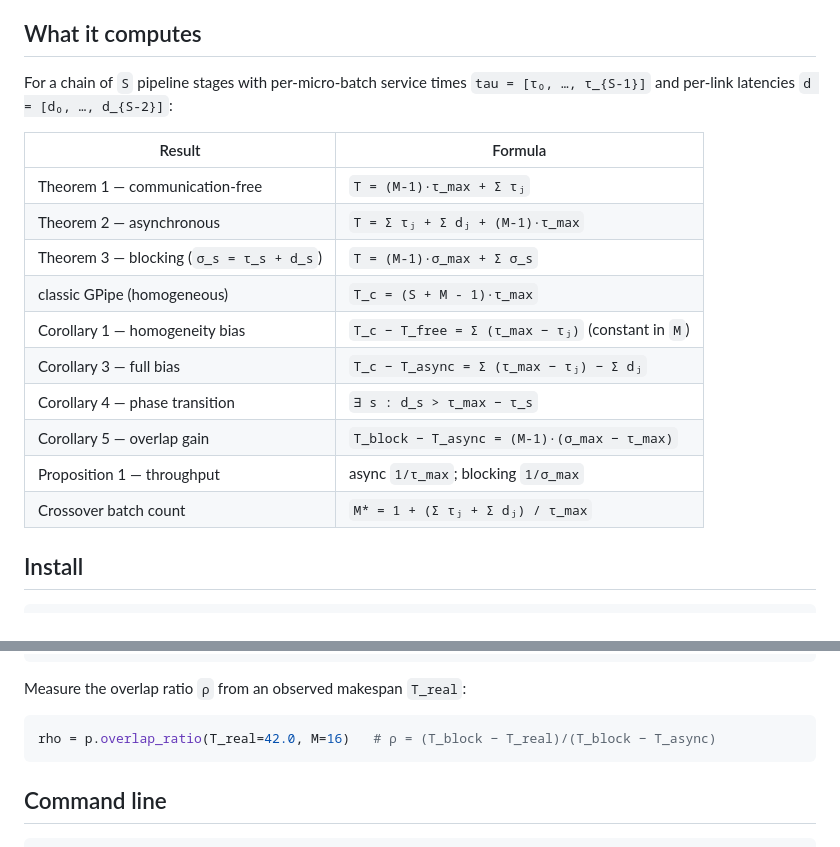
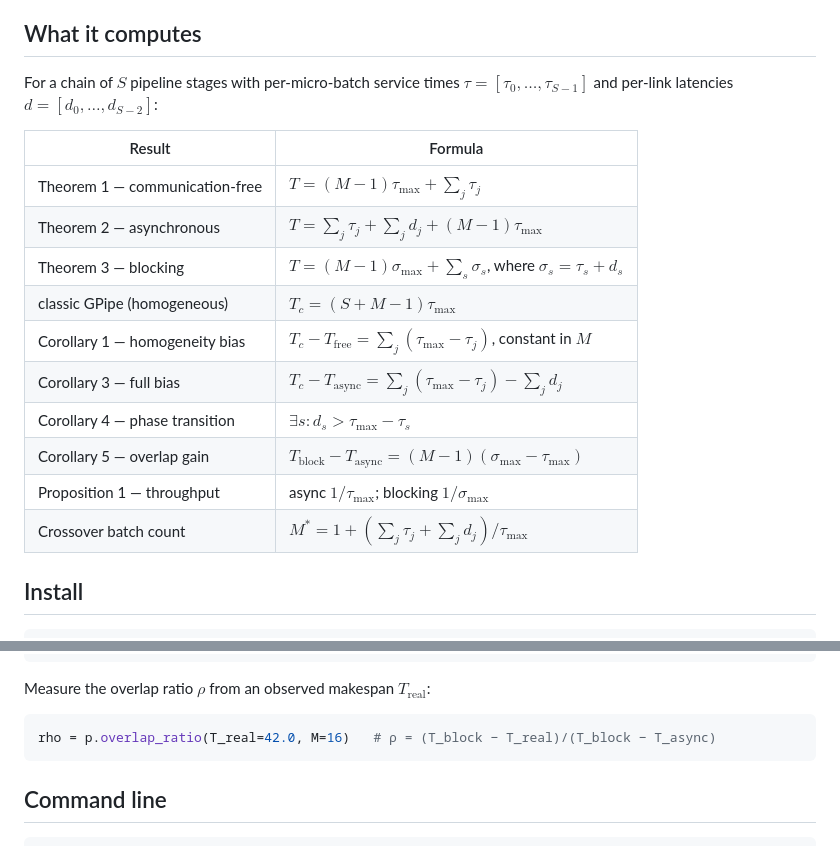
Before and after one commit to ytidb6688/heteropipe, a Markdown page: README.md, 2 parts joined by grey strips. Drawn GitHub-style.

Commit message:
fix(readme): render all formulas as LaTeX math
The 'What it computes' table and two prose lines used backtick code spans
(`T = (M-1)*tau_max + Sigma tau_j`), which GitHub shows as literal text
including the underscores and braces. Convert every formula to $...$ math
matching paper/arXiv_heteropipe_makespan_bounds.md, obeying the GitHub
math-rendering rules (no literal * -> \ast, no literal < > -> \gt,
no \+escapable-punctuation, no $ adjacent to CJK).

Verified before push via the GitHub /markdown API probe: 18 inline math
nodes (13 in the table, 5 in prose), 1 table, 0 render errors, no residual
code spans in the table.

````diff
--- a/README.md
+++ b/README.md
@@ -11,21 +11,21 @@ This is the reference implementation of the preprint
 
 ## What it computes
 
-For a chain of `S` pipeline stages with per-micro-batch service times
-`tau = [τ₀, …, τ_{S-1}]` and per-link latencies `d = [d₀, …, d_{S-2}]`:
+For a chain of $S$ pipeline stages with per-micro-batch service times $\tau=[\tau_0,\dots,\tau_{S-1}]$
+and per-link latencies $d=[d_0,\dots,d_{S-2}]$:
 
 | Result | Formula |
 |---|---|
-| Theorem 1 — communication-free | `T = (M-1)·τ_max + Σ τⱼ` |
-| Theorem 2 — asynchronous | `T = Σ τⱼ + Σ dⱼ + (M-1)·τ_max` |
-| Theorem 3 — blocking (`σ_s = τ_s + d_s`) | `T = (M-1)·σ_max + Σ σ_s` |
-| classic GPipe (homogeneous) | `T_c = (S + M - 1)·τ_max` |
-| Corollary 1 — homogeneity bias | `T_c − T_free = Σ (τ_max − τⱼ)` (constant in `M`) |
-| Corollary 3 — full bias | `T_c − T_async = Σ (τ_max − τⱼ) − Σ dⱼ` |
-| Corollary 4 — phase transition | `∃ s : d_s > τ_max − τ_s` |
-| Corollary 5 — overlap gain | `T_block − T_async = (M-1)·(σ_max − τ_max)` |
-| Proposition 1 — throughput | async `1/τ_max`; blocking `1/σ_max` |
-| Crossover batch count | `M* = 1 + (Σ τⱼ + Σ dⱼ) / τ_max` |
+| Theorem 1 — communication-free | $T=(M-1)\tau_{\max}+\sum_j\tau_j$ |
+| Theorem 2 — asynchronous | $T=\sum_j\tau_j+\sum_j d_j+(M-1)\tau_{\max}$ |
+| Theorem 3 — blocking | $T=(M-1)\sigma_{\max}+\sum_s\sigma_s$, where $\sigma_s=\tau_s+d_s$ |
+| classic GPipe (homogeneous) | $T_c=(S+M-1)\tau_{\max}$ |
+| Corollary 1 — homogeneity bias | $T_c-T_{\text{free}}=\sum_j(\tau_{\max}-\tau_j)$, constant in $M$ |
+| Corollary 3 — full bias | $T_c-T_{\text{async}}=\sum_j(\tau_{\max}-\tau_j)-\sum_j d_j$ |
+| Corollary 4 — phase transition | $\exists s: d_s \gt \tau_{\max}-\tau_s$ |
+| Corollary 5 — overlap gain | $T_{\text{block}}-T_{\text{async}}=(M-1)(\sigma_{\max}-\tau_{\max})$ |
+| Proposition 1 — throughput | async $1/\tau_{\max}$; blocking $1/\sigma_{\max}$ |
+| Crossover batch count | $M^{\ast}=1+(\sum_j\tau_j+\sum_j d_j)/\tau_{\max}$ |
 
 ## Install
 
@@ -64,7 +64,7 @@ p.slope(rho=0.8)        # effective steady-state slope under 80% overlap
 p.throughput(blocking=True)
 ```
 
-Measure the overlap ratio `ρ` from an observed makespan `T_real`:
+Measure the overlap ratio $\rho$ from an observed makespan $T_{\text{real}}$:
 
 ```python
 rho = p.overlap_ratio(T_real=42.0, M=16)   # ρ = (T_block − T_real)/(T_block − T_async)
````
